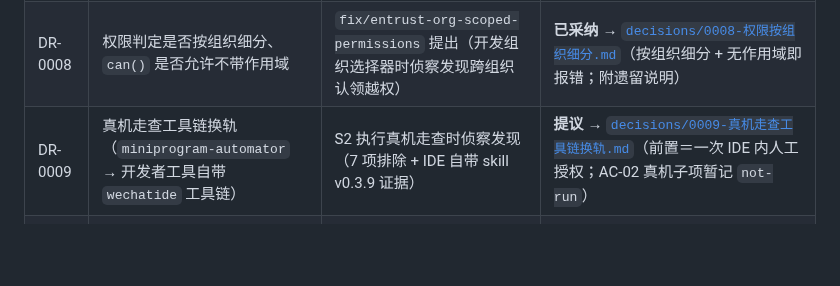
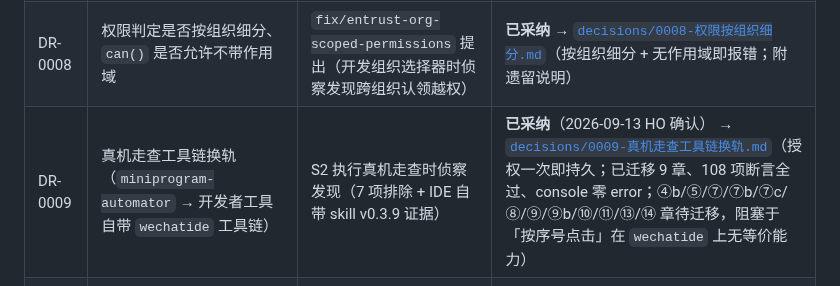
Before and after one commit to mo21cn/mo21cn-pinglu-didi, a Markdown page: docs/entrust/01-决策记录模板.md, the part around the change. Drawn GitHub-style; blank space fills up the shorter version.

Commit message:
docs(entrust): DR-0009 采纳，补真机走查换轨的实测证据
- 0009-真机走查工具链换轨.md：状态「提议」→「已采纳」；新增「采纳后的实测结果」
  七节（门禁与授权持久性、调用通道绕开 cmd.exe、能力映射、四个 API 陷阱、
  第 ⑯ 章 42 项断言结果、对「IDE 拒绝一切页面查询」归因的修正、
  首批 9 章迁移与 108 项断言全量复跑）；重写「后续增量」为可执行的
  未迁移章节清单与阻塞点，并同步更新「未执行项」。
- 01-决策记录模板.md：待决事项表 DR-0009 行改为已采纳并补最新结果。

```diff
--- a/docs/entrust/01-决策记录模板.md
+++ b/docs/entrust/01-决策记录模板.md
@@ -75,6 +75,6 @@
 | DR-0006 | 附件文档提取机制（第 1/2 阶段方案与降级路径） | `feature/ENT-013` 提出 | **已采纳** → [`decisions/0006-文档提取.md`](decisions/0006-文档提取.md) |
 | DR-0007 | `backend/scripts/` 是否纳入 ruff 门禁（`mypy` 是否一并纳入） | `chore/scripts-lint-gate` 提出 | **已采纳** → [`decisions/0007-scripts纳入lint门禁.md`](decisions/0007-scripts纳入lint门禁.md)（纳入 ruff；`mypy` 有意排除，附触发条件） |
 | DR-0008 | 权限判定是否按组织细分、`can()` 是否允许不带作用域 | `fix/entrust-org-scoped-permissions` 提出（开发组织选择器时侦察发现跨组织认领越权） | **已采纳** → [`decisions/0008-权限按组织细分.md`](decisions/0008-权限按组织细分.md)（按组织细分 + 无作用域即报错；附遗留说明） |
-| DR-0009 | 真机走查工具链换轨（`miniprogram-automator` → 开发者工具自带 `wechatide` 工具链） | S2 执行真机走查时侦察发现（7 项排除 + IDE 自带 skill v0.3.9 证据） | **提议** → [`decisions/0009-真机走查工具链换轨.md`](decisions/0009-真机走查工具链换轨.md)（前置＝一次 IDE 内人工授权；AC-02 真机子项暂记 `not-run`） |
+| DR-0009 | 真机走查工具链换轨（`miniprogram-automator` → 开发者工具自带 `wechatide` 工具链） | S2 执行真机走查时侦察发现（7 项排除 + IDE 自带 skill v0.3.9 证据） | **已采纳**（2026-09-13 HO 确认） → [`decisions/0009-真机走查工具链换轨.md`](decisions/0009-真机走查工具链换轨.md)（授权一次即持久；已迁移 9 章、108 项断言全过、console 零 error；④b/⑤/⑦/⑦b/⑦c/⑧/⑨/⑨b/⑩/⑪/⑬/⑭ 章待迁移，阻塞于「按序号点击」在 `wechatide` 上无等价能力） |
 | DR-0010 | 委托工作台「七个业务槽位」的枚举口径（文档与设计稿均未定义） | S2 前端切片前置侦察发现（PRD 无「槽位」命中、原型不含委托工作台） | **提议** → [`decisions/0010-工作台七槽位定义.md`](decisions/0010-工作台七槽位定义.md)（建议按业务对象切分 7 槽；**UI-05 确认前不开工**） |
 | DR-0011 | 路由注册表 + 页面栈预算 + 深链参数契约（处置风险 R1） | `feature/ENT-015-route-registry` 提出（S2 前端切片开工前处置 R1） | **提议** → [`decisions/0011-路由注册表与页面栈预算.md`](decisions/0011-路由注册表与页面栈预算.md)（注册表 ⇄ `app.json` 双向核对进 CI；`STACK_BUDGET=8`；本轮不改页面代码） |
```
Also changed, not shown: 1 other file.
